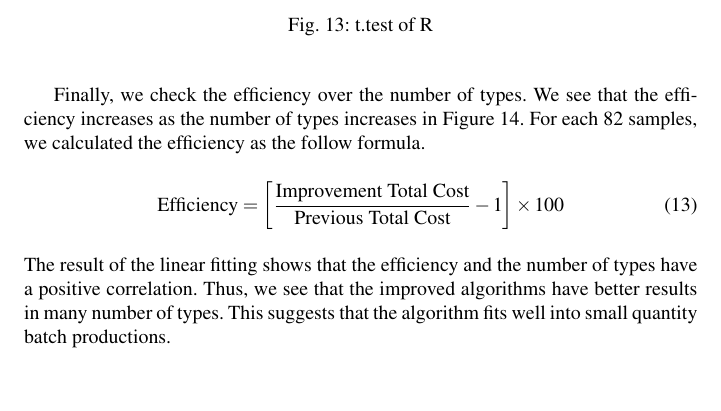
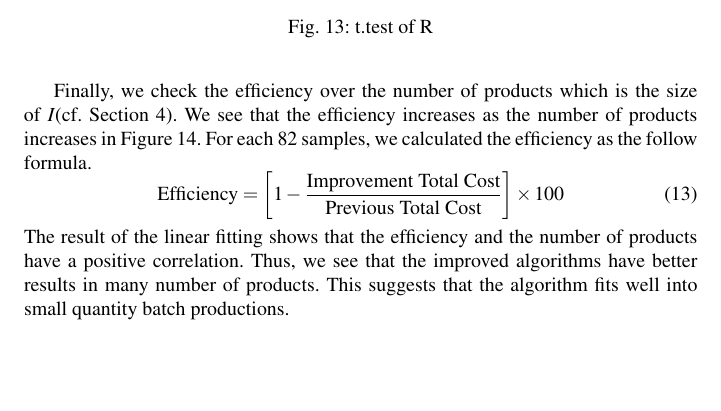
Before and after one commit to saibie/OffsetPrinting, a LaTeX paper (OffsetPrinting.tex): part of page 11 of 12, cut so that both start at the same text. Compiled offline with pdfLaTeX.

Commit message:
10월 22일 number of products랑 효율공식 반영

```diff
--- a/OffsetPrinting.tex
+++ b/OffsetPrinting.tex
@@ -451,14 +451,14 @@ Since the two groups satisfy normality and homoscedasticity, we verified whether
 
 Since the $p$-value is below the significance level(0.05), the null hypothesis $(H_{0})$ is rejected and the alternative hypothesis $(H_{1})$ is accepted. We say that the difference between the two groups can be significant.
 
-Finally, we check the efficiency over the number of types.
-We see that the efficiency increases as the number of types increases in Figure \ref{fig:LinearFitting}.
+Finally, we check the efficiency over the number of products which is the size of $I$(cf. Section 4).
+We see that the efficiency increases as the number of products increases in Figure \ref{fig:LinearFitting}.
 For each 82 samples, we calculated the efficiency as the follow formula.
 \begin{equation}
-	\textrm{Efficiency} = \left[\frac{\textrm{Improvement~Total~Cost}}{\textrm{Previous~Total~Cost}}-1\right]\times 100
+	\textrm{Efficiency} = \left[1-\frac{\textrm{Improvement~Total~Cost}}{\textrm{Previous~Total~Cost}}\right]\times 100
 \end{equation}
-The result of the linear fitting shows that the efficiency and the number of types have a positive correlation.
-Thus, we see that the improved algorithms have better results in many number of types.
+The result of the linear fitting shows that the efficiency and the number of products have a positive correlation.
+Thus, we see that the improved algorithms have better results in many number of products.
 This suggests that the algorithm fits well into small quantity batch productions.
 
 
```
Also changed, not shown: Graph_3.png, OffsetPrinting.pdf, OffsetPrinting.tex (2 more changed lines), 3 other files.
